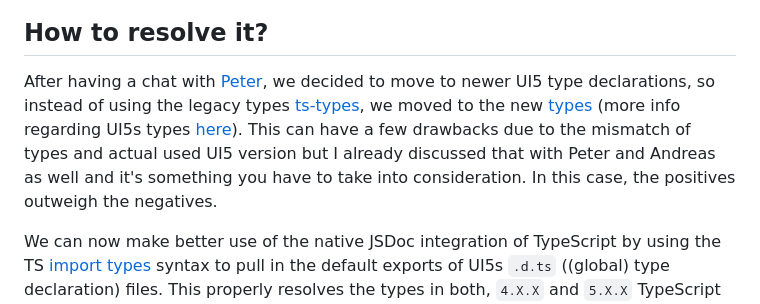
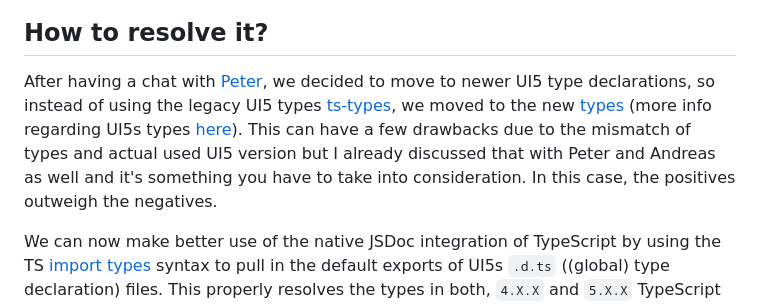
Before and after one commit to wridgeu/bas-types-repro, a Markdown page: readme.md, the part around the change. Drawn GitHub-style.

Commit message:
chore(readme): clarity

```diff
--- a/readme.md
+++ b/readme.md
@@ -65,7 +65,7 @@ Here we can see both the `sap.ui.base.Object` and `sap.ui.base.EventProvider` me
 
 ## How to resolve it?
 
-After having a chat with [Peter](https://github.com/petermuessig), we decided to move to newer UI5 type declarations, so instead of using the legacy types [ts-types](https://www.npmjs.com/package/@sapui5/ts-types), we moved to the new [types](https://www.npmjs.com/package/@sapui5/types) (more info regarding UI5s types [here](https://sap.github.io/ui5-typescript/)). This can have a few drawbacks due to the mismatch of types and actual used UI5 version but I already discussed that with Peter and Andreas as well and it's something you have to take into consideration. In this case, the positives outweigh the negatives.
+After having a chat with [Peter](https://github.com/petermuessig), we decided to move to newer UI5 type declarations, so instead of using the legacy UI5 types [ts-types](https://www.npmjs.com/package/@sapui5/ts-types), we moved to the new [types](https://www.npmjs.com/package/@sapui5/types) (more info regarding UI5s types [here](https://sap.github.io/ui5-typescript/)). This can have a few drawbacks due to the mismatch of types and actual used UI5 version but I already discussed that with Peter and Andreas as well and it's something you have to take into consideration. In this case, the positives outweigh the negatives.
 
 We can now make better use of the native JSDoc integration of TypeScript by using the TS [import types](https://www.typescriptlang.org/docs/handbook/jsdoc-supported-types.html#import-types) syntax to pull in the default exports of UI5s `.d.ts` ((global) type declaration) files. This properly resolves the types in both, `4.X.X` and `5.X.X` TypeScript versions.
 
```
